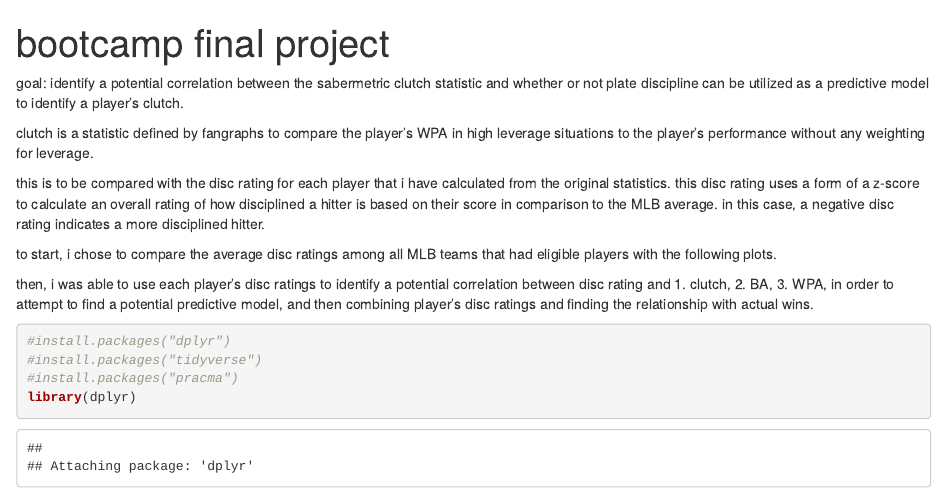
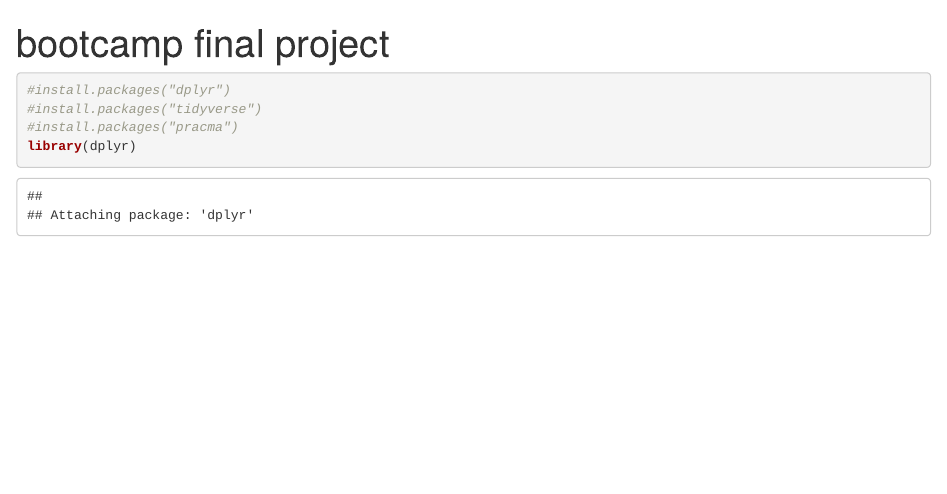
Before and after one commit to rajeeganesan/bsb-analytics, an R Markdown document (pdisc analysis.Rmd): the page in a window 1100 px wide, from its top. Rendered offline with R 4.5, knitr and Pandoc, with nearby package versions.

Commit message:
Update pdisc analysis.Rmd

````diff
--- a/pdisc analysis.Rmd
+++ b/pdisc analysis.Rmd
@@ -2,30 +2,6 @@
 title: "bootcamp final project"
 output: html_document
 ---
-
-goal: identify a potential correlation between the sabermetric
-clutch statistic and whether or not plate discipline can be
-utilized as a predictive model to identify a player's clutch.
-
-clutch is a statistic defined by fangraphs to
-compare the player's WPA in high leverage
-situations to the player's performance
-without any weighting for leverage.
-
-this is to be compared with the disc rating for each player
-that i have calculated from the original statistics.
-this disc rating uses a form of a z-score to calculate
-an overall rating of how disciplined a hitter is based on
-their score in comparison to the MLB average. in this case,
-a negative disc rating indicates a more disciplined hitter.
-
-to start, i chose to compare the average disc ratings among all
-MLB teams that had eligible players with the following plots.
-
-then, i was able to use each player's disc ratings to identify
-a potential correlation between disc rating and 1. clutch, 2. BA, 3. WPA, in order
-to attempt to find a potential predictive model, and then combining player's
-disc ratings and finding the relationship with actual wins.
 
 ```{r setup, include=FALSE}
 knitr::opts_chunk$set(echo = TRUE)
````
